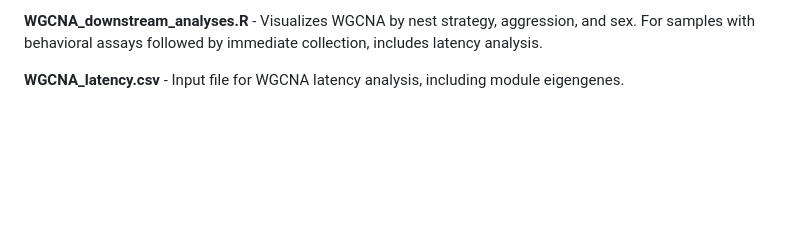
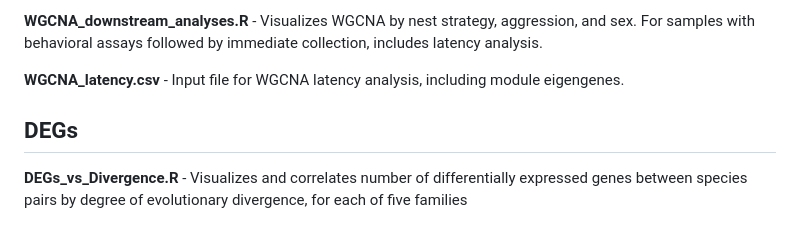
Before and after one commit to slipshut/CavityNesting, a Markdown page: README.md, the part around the change. GitHub-like rendering; blank space fills up the shorter version.

```diff
--- a/README.md
+++ b/README.md
@@ -102,3 +102,8 @@ for gene expression using data from females only.
 with behavioral assays followed by immediate collection, includes latency analysis.
 
 **WGCNA_latency.csv** - Input file for WGCNA latency analysis, including module eigengenes.
+
+## DEGs
+
+**DEGs_vs_Divergence.R** - Visualizes and correlates number of differentially expressed genes between
+species pairs by degree of evolutionary divergence, for each of five families
```
